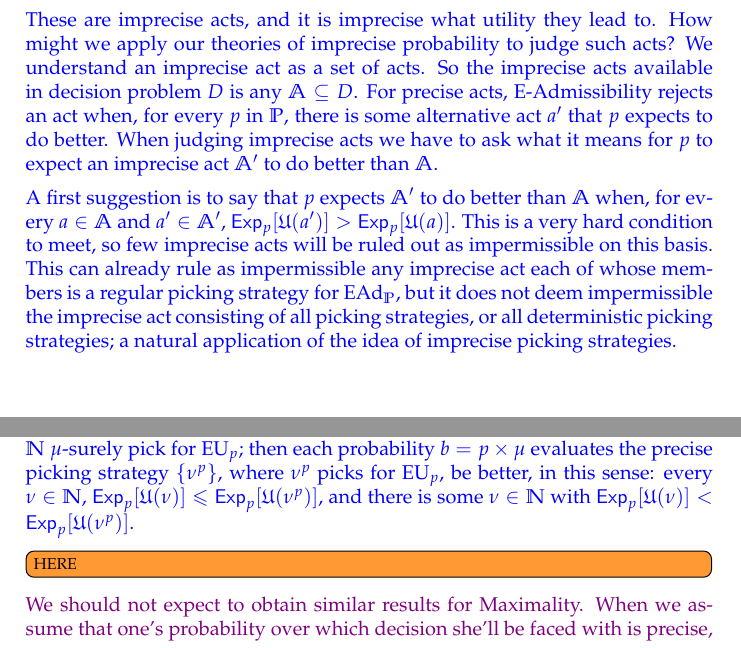
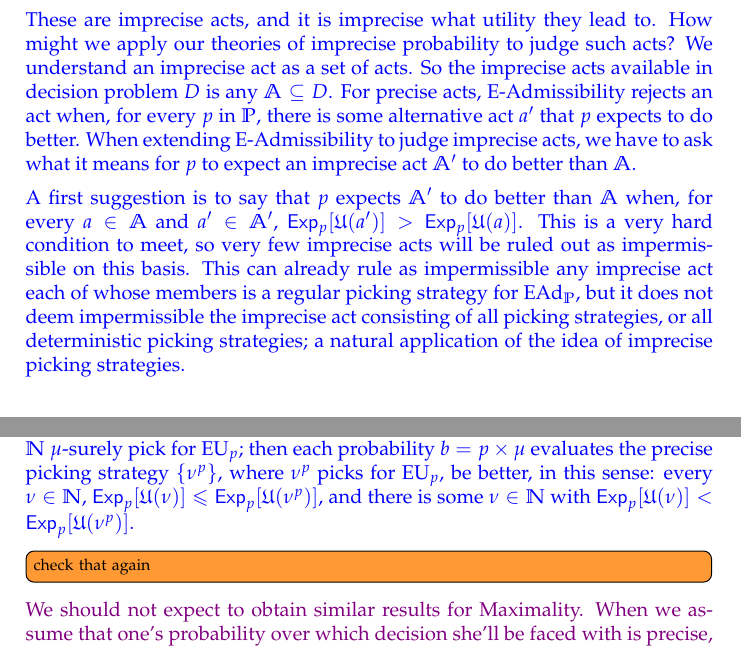
Before and after one commit to jpkonek/choosing-paper, a LaTeX document (choosing-how-to-choose-20d.tex): two parts of pages 26 and 27 of 39, joined at a grey line, cut so that both start at the same text. Compiled offline with pdfLaTeX.

Commit message:
minor changes on imprecise acts

```diff
--- a/choosing-how-to-choose-20d.tex
+++ b/choosing-how-to-choose-20d.tex
@@ -1681,9 +1681,9 @@ The conclusions of \cref{thm:max-nu,thm:max-nu-reg-nec} hold without the assumpt
 
 	{\color{blue}
 	These are imprecise acts, and it is imprecise what utility they lead to. How might we apply our theories of imprecise probability to judge such acts? 	We understand an imprecise act as a set of acts. So the imprecise acts available in decision problem $D$ is any $\mathbb{A}\subseteq D$.
-	For precise acts, E-Admissibility rejects an act when, for every $p$ in $\IP$, there is some alternative act $a'$ that $p$ expects to do better. When judging imprecise acts we have to ask what it means for $p$ to expect an imprecise act $\mathbb{A}'$ to do better than $\mathbb{A}$.
-
-	A first suggestion is to say that $p$ expects $\mathbb{A}'$ to do better than $\mathbb{A}$ when, for every $a\in\mathbb{A}$ and $a'\in\mathbb{A}'$, $\Exp_p[\U(a')]>\Exp_p[\U(a)]$. This is a very hard condition to meet, so few imprecise acts will be ruled out as impermissible on this basis. This can already rule as impermissible any imprecise act each of whose members is a regular picking strategy for $\EAd_\IP$, but it does not deem impermissible the imprecise act consisting of all picking strategies, or all deterministic picking strategies; a natural application of the idea of imprecise picking strategies.
+	For precise acts, E-Admissibility rejects an act when, for every $p$ in $\IP$, there is some alternative act $a'$ that $p$ expects to do better. When extending E-Admissibility to judge imprecise acts, we have to ask what it means for $p$ to expect an imprecise act $\mathbb{A}'$ to do better than $\mathbb{A}$.
+
+	A first suggestion is to say that $p$ expects $\mathbb{A}'$ to do better than $\mathbb{A}$ when, for every $a\in\mathbb{A}$ and $a'\in\mathbb{A}'$, $\Exp_p[\U(a')]>\Exp_p[\U(a)]$. This is a very hard condition to meet, so very few imprecise acts will be ruled out as impermissible on this basis. This can already rule as impermissible any imprecise act each of whose members is a regular picking strategy for $\EAd_\IP$, but it does not deem impermissible the imprecise act consisting of all picking strategies, or all deterministic picking strategies; a natural application of the idea of imprecise picking strategies.
 
 	There is a slight weakening: $p$ expects $\mathbb{A}'$ to do better than $\mathbb{A}$ when, for every $a\in\mathbb{A}$ and $a'\in\mathbb{A}'$, $\Exp_p[\U(a')]\geq\Exp_p[\U(a)]$, and there is some $a\in\mathbb{A}$ such that for all $a'\in\mathbb{A}'$, $\Exp_p[\U(a')]>\Exp_p[\U(a)]$.
 	This condition generates a version of E-Admissibility for imprecise acts which rules as impermissible the set of all picking strategies for $\EAd_\IP$.
@@ -1694,7 +1694,7 @@ The conclusions of \cref{thm:max-nu,thm:max-nu-reg-nec} hold without the assumpt
 %	 	It is, however, already strong enough to rule out an imprecise picking strategy for $\EAd_\IP$ which is regular, i.e., where every $\nu\in\mathbb{N}$ is a regular picking strategy for $\EAd_\IP$. This is because, for each $\nu\in\mathbb{N}$, $\Exp_{p\times\mu}[\U(\nu)]\leq\Exp_{p\times\mu}[\U(\nu^p)]$, where $\nu^p$ picks for $\EU_p$, and there is some $\
 %	 	and thus, $\pb=p\times\mu$ evaluates the precise picking strategy $\{\nu^p\}$ to be better, in this sense; so $\mathbb{N}$ is deemed impermissible by this extension of E-Admissibility.
 
-	\todoinfo{HERE}
+	\todoinfo{check that again}
 }
 
 	{\color{violet}
```
